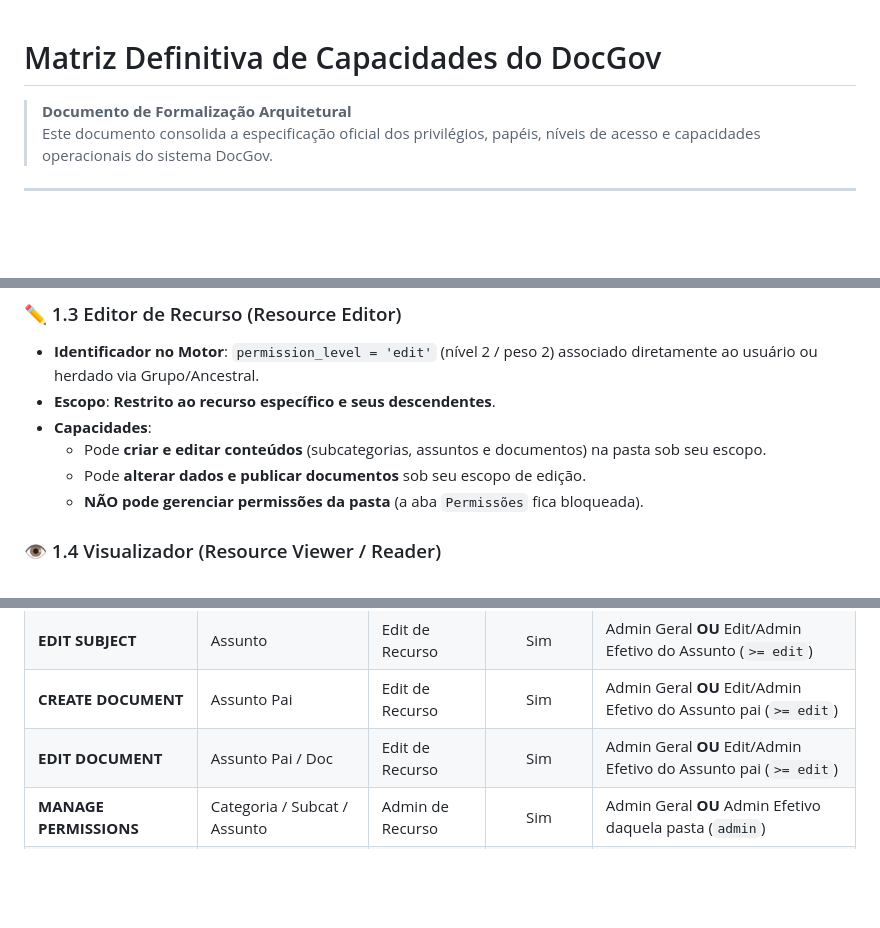
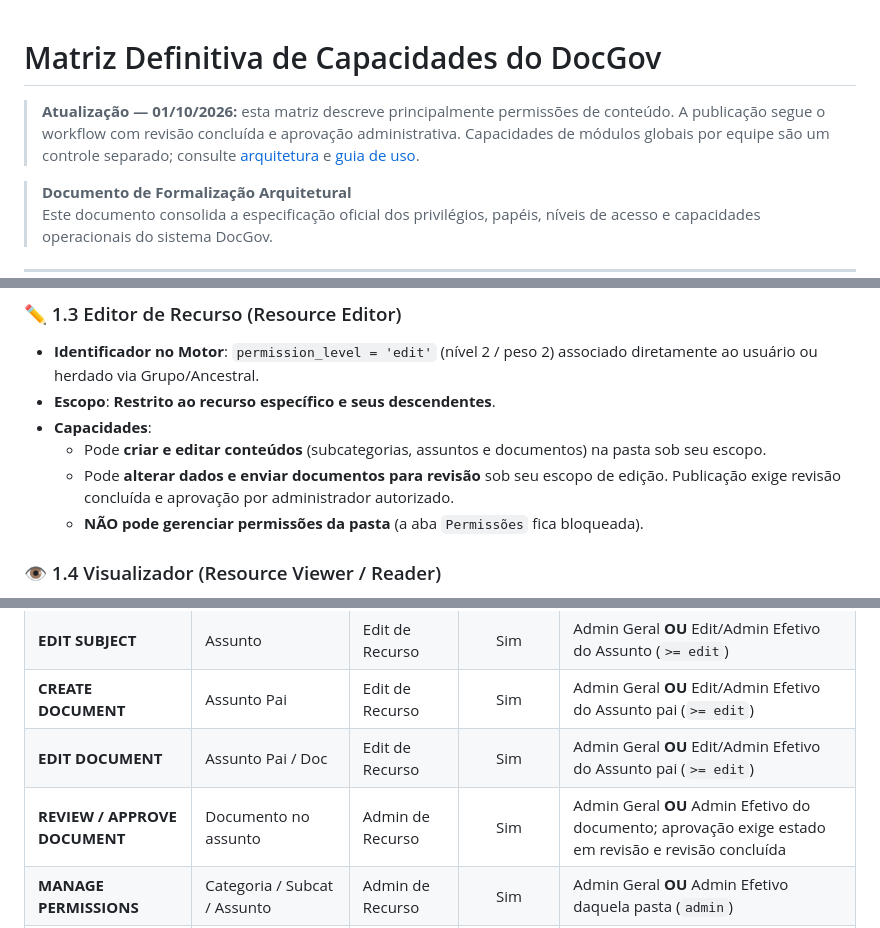
Before and after one commit to MatheusAGoveia/DocGov, a Markdown page: database/CAPABILITIES_MATRIX.md, 3 parts joined by grey strips. GitHub-like rendering; blank space fills up the shorter version.

Commit message:
Commit 28 - Matriz de capacidades

```diff
--- a/database/CAPABILITIES_MATRIX.md
+++ b/database/CAPABILITIES_MATRIX.md
@@ -1,4 +1,6 @@
 # Matriz Definitiva de Capacidades do DocGov
+
+> **Atualização — 01/10/2026:** esta matriz descreve principalmente permissões de conteúdo. A publicação segue o workflow com revisão concluída e aprovação administrativa. Capacidades de módulos globais por equipe são um controle separado; consulte [arquitetura](../docs/ARQUITETURA.md) e [guia de uso](../docs/USO_DO_SISTEMA.md).
 
 > **Documento de Formalização Arquitetural**
 > Este documento consolida a especificação oficial dos privilégios, papéis, níveis de acesso e capacidades operacionais do sistema DocGov.
@@ -29,7 +31,7 @@
 - **Escopo**: **Restrito ao recurso específico e seus descendentes**.
 - **Capacidades**:
   - Pode **criar e editar conteúdos** (subcategorias, assuntos e documentos) na pasta sob seu escopo.
-  - Pode **alterar dados e publicar documentos** sob seu escopo de edição.
+  - Pode **alterar dados e enviar documentos para revisão** sob seu escopo de edição. Publicação exige revisão concluída e aprovação por administrador autorizado.
   - **NÃO pode gerenciar permissões da pasta** (a aba `Permissões` fica bloqueada).
 
 ### 👁️ 1.4 Visualizador (Resource Viewer / Reader)
@@ -53,6 +55,7 @@
 | **EDIT SUBJECT** | Assunto | Edit de Recurso | Sim | Admin Geral **OU** Edit/Admin Efetivo do Assunto (`>= edit`) |
 | **CREATE DOCUMENT** | Assunto Pai | Edit de Recurso | Sim | Admin Geral **OU** Edit/Admin Efetivo do Assunto pai (`>= edit`) |
 | **EDIT DOCUMENT** | Assunto Pai / Doc | Edit de Recurso | Sim | Admin Geral **OU** Edit/Admin Efetivo do Assunto pai (`>= edit`) |
+| **REVIEW / APPROVE DOCUMENT** | Documento no assunto | Admin de Recurso | Sim | Admin Geral **OU** Admin Efetivo do documento; aprovação exige estado em revisão e revisão concluída |
 | **MANAGE PERMISSIONS** | Categoria / Subcat / Assunto | Admin de Recurso | Sim | Admin Geral **OU** Admin Efetivo daquela pasta (`admin`) |
 | **VIEW DOCUMENT / CONTENT** | Categoria / Subcat / Assunto / Doc | View de Recurso | Sim | Admin Geral **OU** View Efetivo daquele recurso (`>= view`) |
 
```
